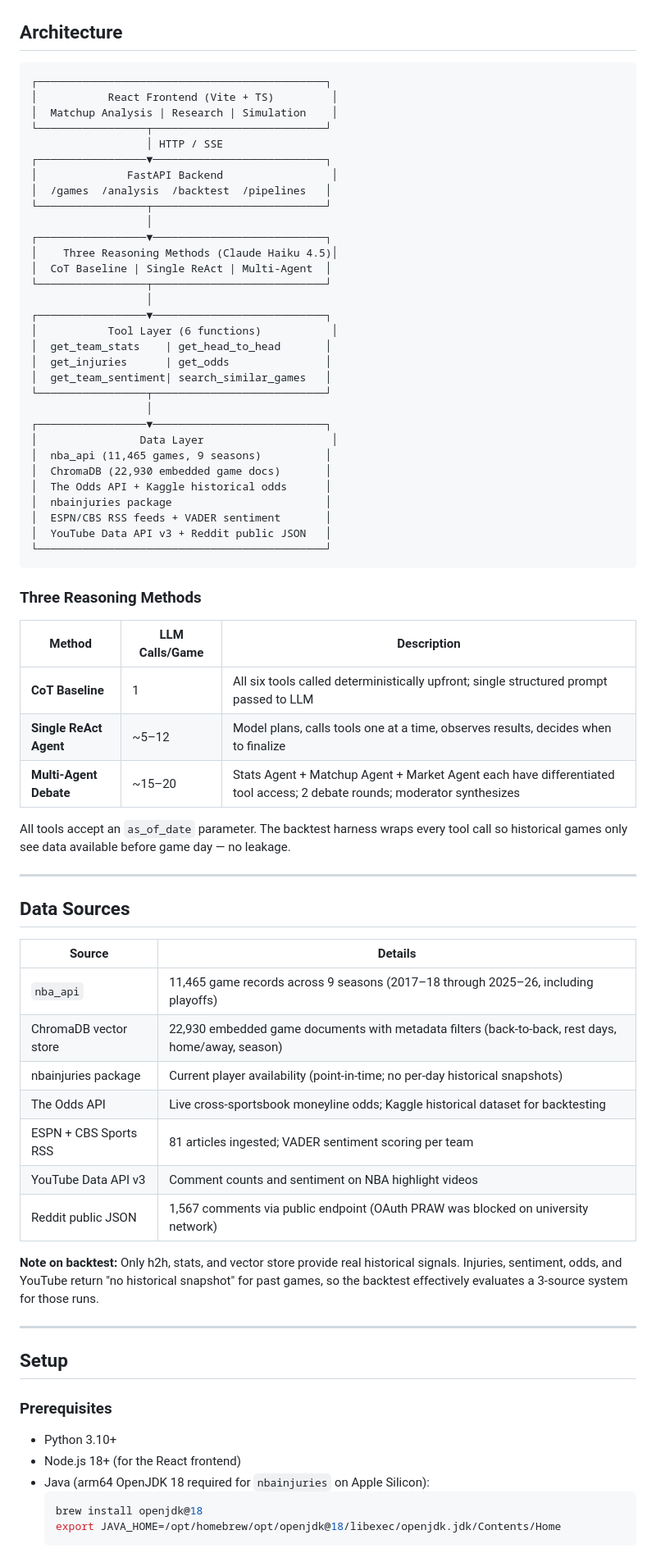
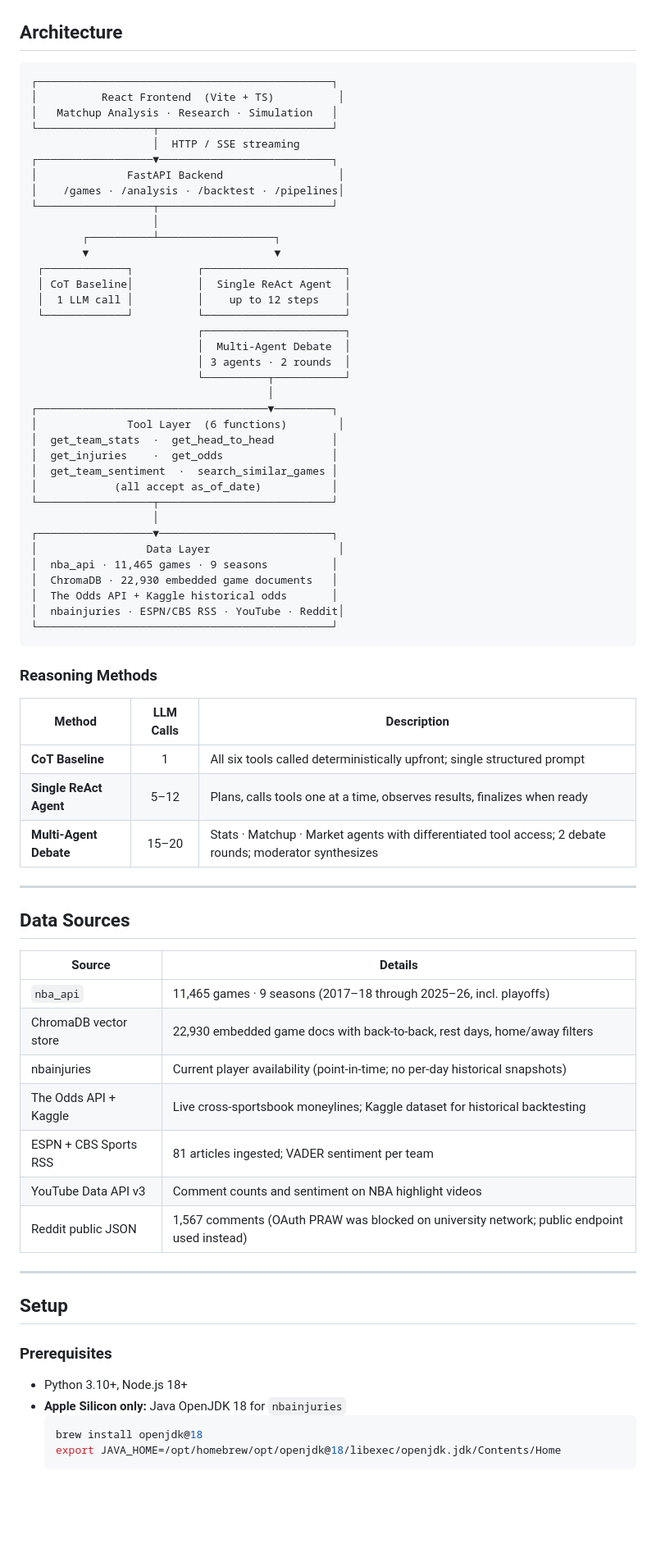
Before and after one commit to aaditya79/MatchOdds-AI, a Markdown page: README.md, the part around one of its changes. Shown at 82% size. Drawn GitHub-style; blank space fills up the shorter version.

Commit message:
Polish README with badges, aligned tables, and better visual hierarchy

````diff
--- a/README.md
+++ b/README.md
@@ -50,48 +64,51 @@ The three sources with real historical snapshots (h2h, stats, vector store) all
 ## Architecture
 
 ```
-┌─────────────────────────────────────────────┐
-│           React Frontend (Vite + TS)         │
-│  Matchup Analysis | Research | Simulation    │
-└─────────────────┬───────────────────────────┘
-                  │ HTTP / SSE
-┌─────────────────▼───────────────────────────┐
-│              FastAPI Backend                 │
-│  /games  /analysis  /backtest  /pipelines   │
-└─────────────────┬───────────────────────────┘
-                  │
-┌─────────────────▼───────────────────────────┐
-│    Three Reasoning Methods (Claude Haiku 4.5)│
-│  CoT Baseline | Single ReAct | Multi-Agent  │
-└─────────────────┬───────────────────────────┘
-                  │
-┌─────────────────▼───────────────────────────┐
-│           Tool Layer (6 functions)           │
-│  get_team_stats    | get_head_to_head       │
-│  get_injuries      | get_odds               │
-│  get_team_sentiment| search_similar_games   │
-└─────────────────┬───────────────────────────┘
-                  │
-┌─────────────────▼───────────────────────────┐
-│                Data Layer                    │
-│  nba_api (11,465 games, 9 seasons)          │
-│  ChromaDB (22,930 embedded game docs)       │
-│  The Odds API + Kaggle historical odds      │
-│  nbainjuries package                        │
-│  ESPN/CBS RSS feeds + VADER sentiment       │
-│  YouTube Data API v3 + Reddit public JSON   │
-└─────────────────────────────────────────────┘
+┌──────────────────────────────────────────────┐
+│          React Frontend  (Vite + TS)          │
+│   Matchup Analysis · Research · Simulation   │
+└──────────────────┬───────────────────────────┘
+                   │  HTTP / SSE streaming
+┌──────────────────▼───────────────────────────┐
+│              FastAPI Backend                  │
+│    /games · /analysis · /backtest · /pipelines│
+└──────────────────┬───────────────────────────┘
+                   │
+        ┌──────────┴──────────────────┐
+        ▼                             ▼
+ ┌─────────────┐          ┌──────────────────────┐
+ │ CoT Baseline│          │  Single ReAct Agent  │
+ │  1 LLM call │          │    up to 12 steps    │
+ └─────────────┘          └──────────────────────┘
+                          ┌──────────────────────┐
+                          │  Multi-Agent Debate  │
+                          │ 3 agents · 2 rounds  │
+                          └──────────┬───────────┘
+                                     │
+┌────────────────────────────────────▼─────────┐
+│              Tool Layer  (6 functions)        │
+│  get_team_stats  ·  get_head_to_head         │
+│  get_injuries    ·  get_odds                 │
+│  get_team_sentiment  ·  search_similar_games │
+│            (all accept as_of_date)           │
+└──────────────────┬───────────────────────────┘
+                   │
+┌──────────────────▼───────────────────────────┐
+│                 Data Layer                    │
+│  nba_api · 11,465 games · 9 seasons          │
+│  ChromaDB · 22,930 embedded game documents   │
+│  The Odds API + Kaggle historical odds       │
+│  nbainjuries · ESPN/CBS RSS · YouTube · Reddit│
+└──────────────────────────────────────────────┘
 ```
 
-### Three Reasoning Methods
+### Reasoning Methods
 
-| Method | LLM Calls/Game | Description |
-|---|---|---|
-| **CoT Baseline** | 1 | All six tools called deterministically upfront; single structured prompt passed to LLM |
-| **Single ReAct Agent** | ~5–12 | Model plans, calls tools one at a time, observes results, decides when to finalize |
-| **Multi-Agent Debate** | ~15–20 | Stats Agent + Matchup Agent + Market Agent each have differentiated tool access; 2 debate rounds; moderator synthesizes |
-
-All tools accept an `as_of_date` parameter. The backtest harness wraps every tool call so historical games only see data available before game day — no leakage.
+| Method | LLM Calls | Description |
+|---|:---:|---|
+| **CoT Baseline** | 1 | All six tools called deterministically upfront; single structured prompt |
+| **Single ReAct Agent** | 5–12 | Plans, calls tools one at a time, observes results, finalizes when ready |
+| **Multi-Agent Debate** | 15–20 | Stats · Matchup · Market agents with differentiated tool access; 2 debate rounds; moderator synthesizes |
 
 ---
 
@@ -99,15 +116,13 @@ All tools accept an `as_of_date` parameter. The backtest harness wraps every too
 
 | Source | Details |
 |---|---|
-| `nba_api` | 11,465 game records across 9 seasons (2017–18 through 2025–26, including playoffs) |
-| ChromaDB vector store | 22,930 embedded game documents with metadata filters (back-to-back, rest days, home/away, season) |
-| nbainjuries package | Current player availability (point-in-time; no per-day historical snapshots) |
-| The Odds API | Live cross-sportsbook moneyline odds; Kaggle historical dataset for backtesting |
-| ESPN + CBS Sports RSS | 81 articles ingested; VADER sentiment scoring per team |
+| `nba_api` | 11,465 games · 9 seasons (2017–18 through 2025–26, incl. playoffs) |
+| ChromaDB vector store | 22,930 embedded game docs with back-to-back, rest days, home/away filters |
+| nbainjuries | Current player availability (point-in-time; no per-day historical snapshots) |
+| The Odds API + Kaggle | Live cross-sportsbook moneylines; Kaggle dataset for historical backtesting |
+| ESPN + CBS Sports RSS | 81 articles ingested; VADER sentiment per team |
 | YouTube Data API v3 | Comment counts and sentiment on NBA highlight videos |
-| Reddit public JSON | 1,567 comments via public endpoint (OAuth PRAW was blocked on university network) |
-
-**Note on backtest:** Only h2h, stats, and vector store provide real historical signals. Injuries, sentiment, odds, and YouTube return "no historical snapshot" for past games, so the backtest effectively evaluates a 3-source system for those runs.
+| Reddit public JSON | 1,567 comments (OAuth PRAW was blocked on university network; public endpoint used instead) |
 
 ---
 
@@ -115,9 +130,8 @@ All tools accept an `as_of_date` parameter. The backtest harness wraps every too
 
 ### Prerequisites
 
-- Python 3.10+
-- Node.js 18+ (for the React frontend)
-- Java (arm64 OpenJDK 18 required for `nbainjuries` on Apple Silicon):
+- Python 3.10+, Node.js 18+
+- **Apple Silicon only:** Java OpenJDK 18 for `nbainjuries`
   ```bash
   brew install openjdk@18
   export JAVA_HOME=/opt/homebrew/opt/openjdk@18/libexec/openjdk.jdk/Contents/Home
````
Also changed, not shown: other parts of README.md (+94 -106 lines).
